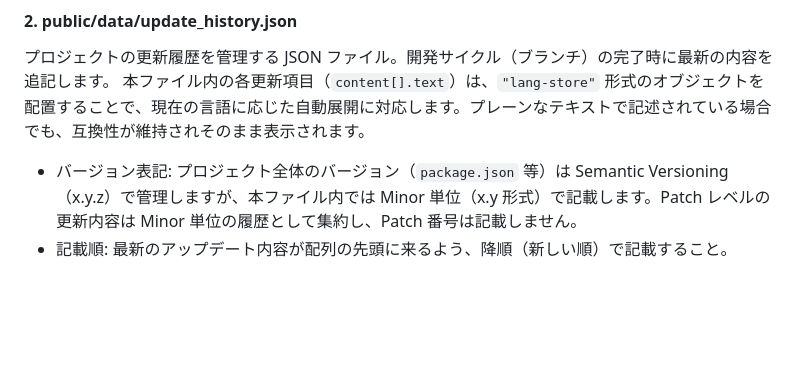
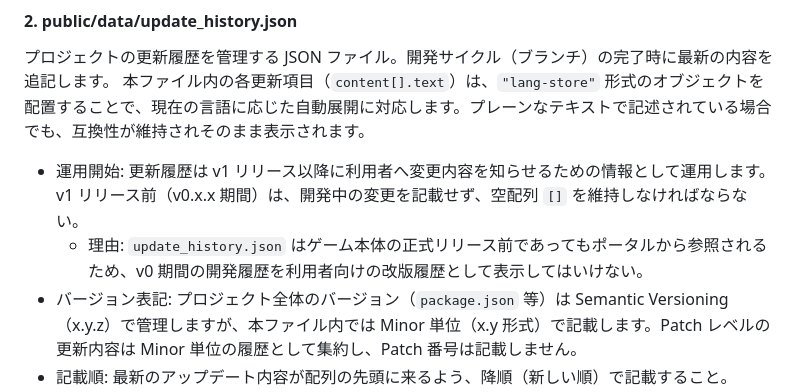
Before and after one commit to T-I-Oak/GameWorksOAK, a Markdown page: docs/common/04.common_structure.md, the part around the change. GitHub-like rendering; blank space fills up the shorter version.

Commit message:
Clarify update history release rules

```diff
--- a/docs/common/04.common_structure.md
+++ b/docs/common/04.common_structure.md
@@ -72,6 +72,8 @@
 プロジェクトの更新履歴を管理する JSON ファイル。開発サイクル（ブランチ）の完了時に最新の内容を追記します。
 本ファイル内の各更新項目（`content[].text`）は、`"lang-store"` 形式のオブジェクトを配置することで、現在の言語に応じた自動展開に対応します。プレーンなテキストで記述されている場合でも、互換性が維持されそのまま表示されます。
 
+- 運用開始: 更新履歴は v1 リリース以降に利用者へ変更内容を知らせるための情報として運用します。v1 リリース前（v0.x.x 期間）は、開発中の変更を記載せず、空配列 `[]` を維持しなければならない。
+    - 理由: `update_history.json` はゲーム本体の正式リリース前であってもポータルから参照されるため、v0 期間の開発履歴を利用者向けの改版履歴として表示してはいけない。
 - バージョン表記: プロジェクト全体のバージョン（`package.json` 等）は Semantic Versioning（x.y.z）で管理しますが、本ファイル内では Minor 単位（x.y 形式）で記載します。Patch レベルの更新内容は Minor 単位の履歴として集約し、Patch 番号は記載しません。
 - 記載順: 最新のアップデート内容が配列の先頭に来るよう、降順（新しい順）で記載すること。
 - 記載内容: ユーザー体験（UX）に直接関わる内容のみを記載すること。
```
Also changed, not shown: docs/common/03.workflow_guide.md (+1 -0 lines), docs/common/99.compliance_checklist.md (+2 -1 lines).
